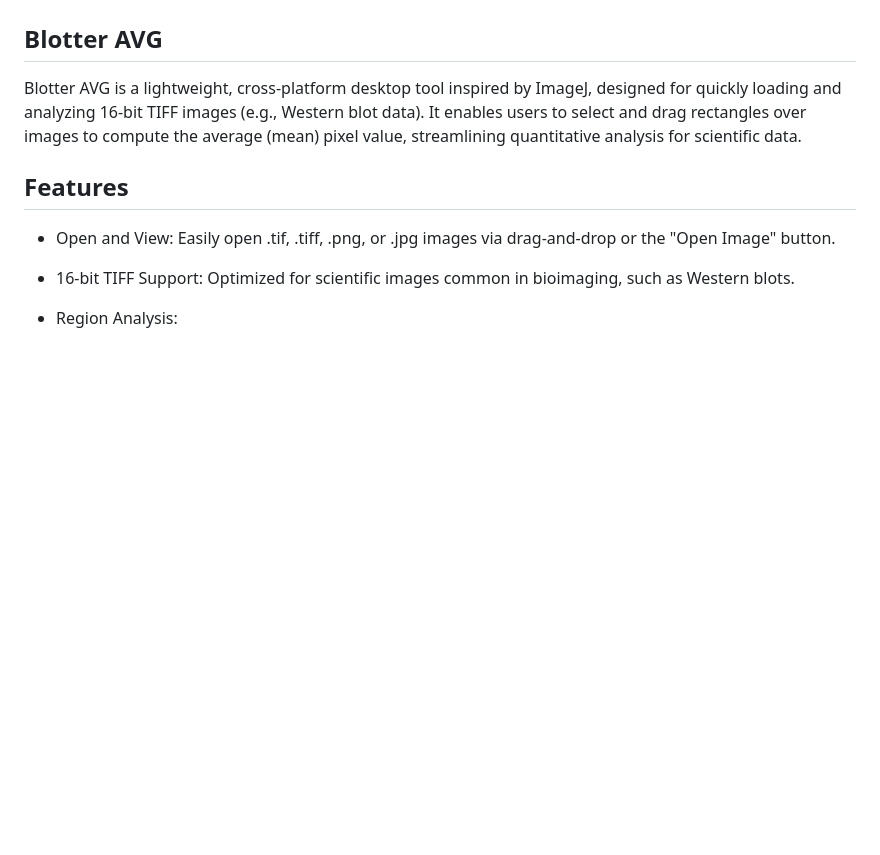
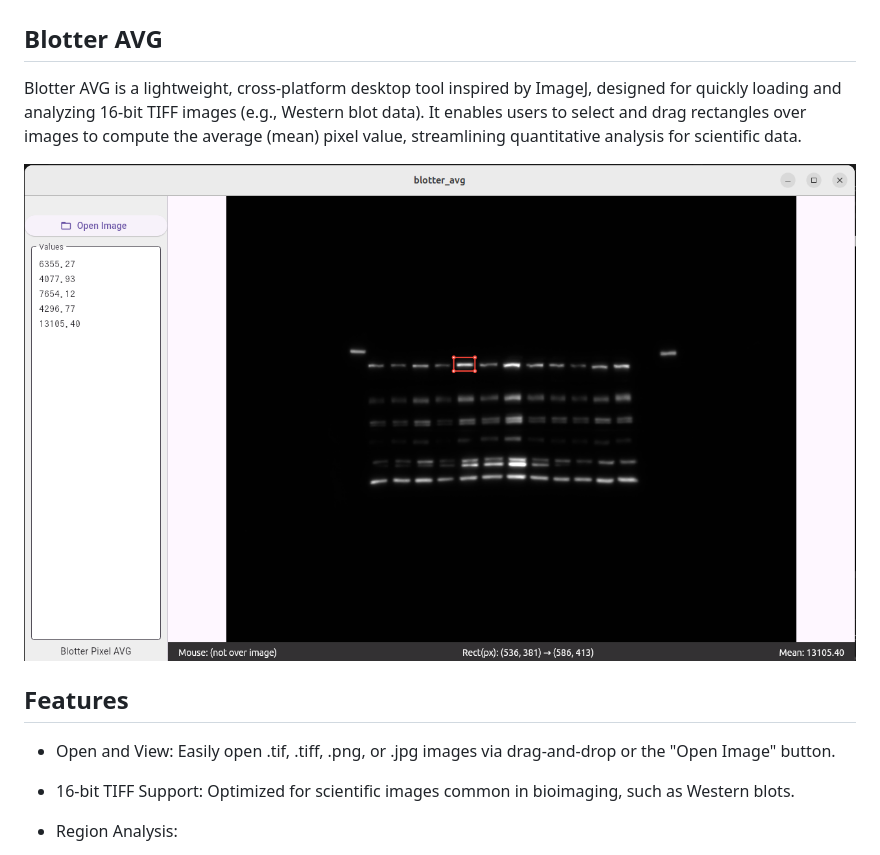
Before and after one commit to raspbeep/blotter_avg, a Markdown page: README.md, the part around the change. Rendered like a GitHub page; pictures changed too: images/image.png; blank space fills up the shorter version.

Commit message:
image

```diff
--- a/README.md
+++ b/README.md
@@ -2,6 +2,8 @@
 
 
 Blotter AVG is a lightweight, cross-platform desktop tool inspired by ImageJ, designed for quickly loading and analyzing 16-bit TIFF images (e.g., Western blot data). It enables users to select and drag rectangles over images to compute the average (mean) pixel value, streamlining quantitative analysis for scientific data.
+
+![Alt text](images/image.png "Blotter AVG screenshot of analysis of Western Blot data")
 
 ## Features
 
```
Also changed, not shown: 1 other file.
